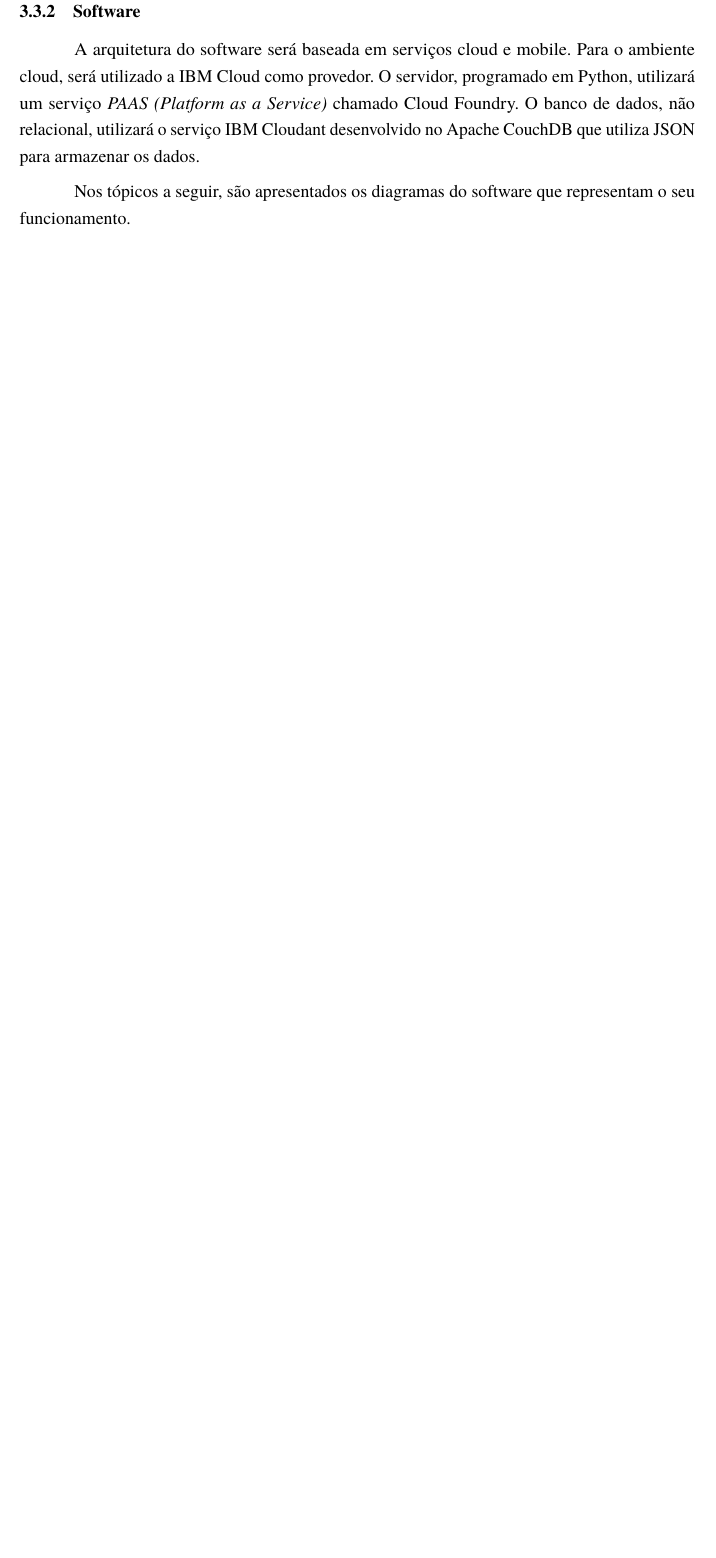
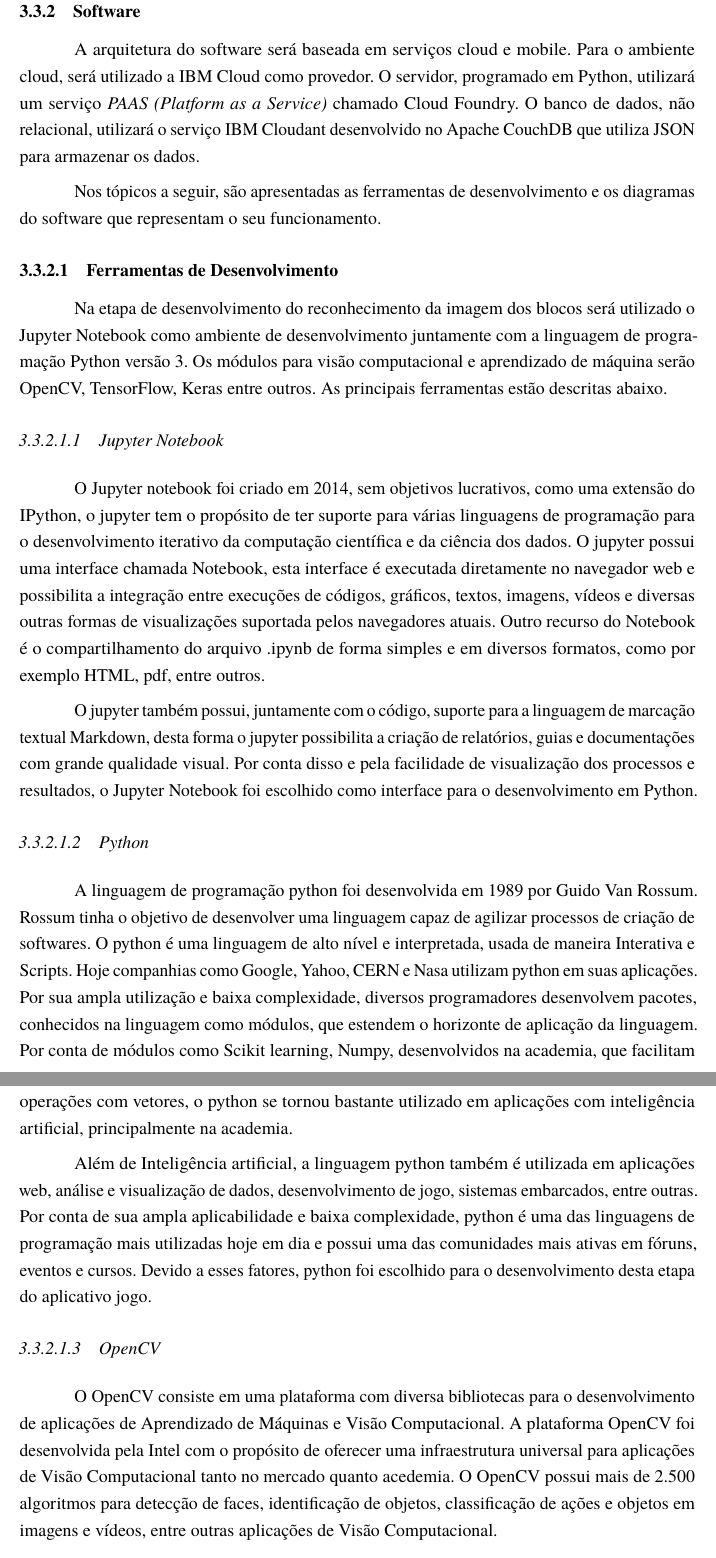
Before and after one commit to AlanaNetto/TCC-Engenharia-da-Computacao-Alana-e-Everton, a LaTeX thesis (main.tex, which reads Textos/Cap3.tex): part of page 30 of 36 before the commit and two parts of pages 30 and 31 of 38 after it, the two joined at a grey line, cut so that both start at the same text, the shorter picture padded with empty space. Compiled offline with pdfLaTeX.

Commit message:
[ADD] ferramentas de desenvolvimento cap3

```diff
--- a/Textos/Cap3.tex
+++ b/Textos/Cap3.tex
@@ -249,4 +249,25 @@ Neste capítulo são apresentadas as especificações do sistema, as condições
     A arquitetura do software será baseada em serviços cloud e mobile. Para o ambiente cloud, será utilizado a IBM Cloud como provedor.
     O servidor, programado em Python, utilizará um serviço \textit{PAAS (Platform as a Service)} chamado Cloud Foundry. O banco de dados, não relacional, utilizará o serviço IBM Cloudant desenvolvido no Apache CouchDB que utiliza JSON para armazenar os dados.
 
-    Nos tópicos a seguir, são apresentados os diagramas do software que representam o seu funcionamento.
+    Nos tópicos a seguir, são apresentadas as ferramentas de desenvolvimento e os diagramas do software que representam o seu funcionamento.
+
+
+        \subsubsection{Ferramentas de Desenvolvimento}
+
+        Na etapa de desenvolvimento do reconhecimento da imagem dos blocos será utilizado o Jupyter Notebook como ambiente de desenvolvimento juntamente com a linguagem de programação Python versão 3. Os módulos para visão computacional e aprendizado de máquina serão OpenCV, TensorFlow, Keras entre outros. As principais ferramentas estão descritas abaixo.
+
+
+        \subsubsubsection{Jupyter Notebook}
+
+        O Jupyter notebook foi criado em 2014, sem objetivos lucrativos, como uma extensão do IPython, o jupyter tem o propósito de ter suporte para várias linguagens de programação para o desenvolvimento iterativo da computação científica e da ciência dos dados. O jupyter possui uma interface chamada Notebook, esta interface é executada diretamente no navegador web e possibilita a integração entre  execuções de códigos, gráficos, textos, imagens, vídeos e diversas outras formas de visualizações suportada pelos navegadores atuais. Outro recurso do Notebook é o compartilhamento do arquivo .ipynb de forma simples e em diversos formatos, como por exemplo HTML, pdf, entre outros.
+
+    	O jupyter também possui, juntamente com o código, suporte para a linguagem de marcação textual Markdown, desta forma o jupyter possibilita a criação de relatórios, guias e documentações com grande qualidade visual.  Por conta disso e pela facilidade de visualização dos processos e resultados, o Jupyter Notebook foi escolhido como interface para o desenvolvimento em Python.
+
+        \subsubsubsection{Python}
+        A linguagem de programação python foi desenvolvida em 1989 por Guido Van Rossum. Rossum tinha o objetivo de desenvolver uma linguagem capaz de agilizar processos de criação de softwares.
+    	O python é uma linguagem de alto nível e interpretada, usada de maneira Interativa e Scripts. Hoje companhias como Google, Yahoo, CERN e Nasa utilizam python em suas aplicações. Por sua ampla utilização e baixa complexidade, diversos programadores desenvolvem pacotes, conhecidos na linguagem como módulos, que estendem o horizonte de aplicação da linguagem. Por conta de módulos como Scikit learning, Numpy, desenvolvidos na academia, que facilitam operações com vetores, o python se tornou bastante utilizado em aplicações com inteligência artificial,  principalmente na academia.
+
+        Além de Inteligência artificial, a linguagem python também é utilizada em aplicações web, análise e visualização de dados, desenvolvimento de jogo, sistemas embarcados, entre outras. Por conta de sua ampla aplicabilidade e baixa complexidade, python é uma das linguagens de programação mais utilizadas hoje em dia e possui uma das comunidades mais ativas em fóruns, eventos e cursos. Devido a esses fatores, python foi escolhido para o desenvolvimento desta etapa do aplicativo jogo.
+
+        \subsubsubsection{OpenCV}
+        O OpenCV consiste em uma plataforma com diversa bibliotecas para o desenvolvimento de aplicações de Aprendizado de Máquinas e Visão Computacional. A plataforma OpenCV foi desenvolvida pela Intel com o propósito de oferecer uma infraestrutura universal para aplicações de Visão Computacional tanto no mercado quanto acedemia. O OpenCV possui mais de 2.500 algoritmos para detecção de faces, identificação de objetos, classificação de ações e objetos em imagens e vídeos, entre outras aplicações de Visão Computacional.
```
Also changed, not shown: Textos/Cap3.tex (17 more changed lines).
